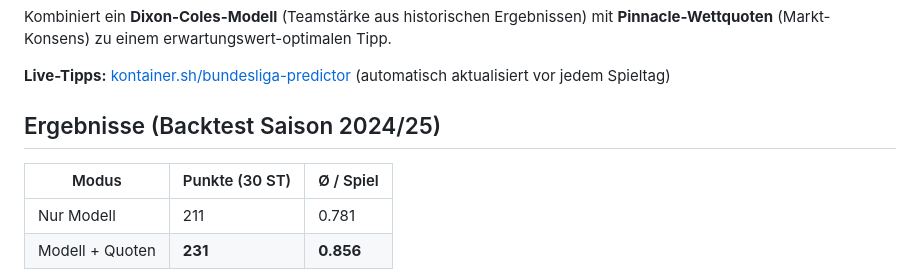
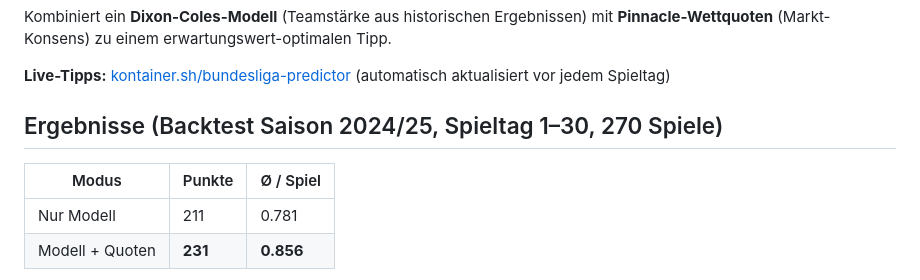
Before and after one commit to kontainer-sh/bundesliga-predictor, a Markdown page: README.md, the part around the change. GitHub-like rendering.

Commit message:
Clarify backtest scope in README (matchdays 1-30, 270 games)
Co-Authored-By: Claude Opus 4.6 (1M context) <noreply@anthropic.com>

```diff
--- a/README.md
+++ b/README.md
@@ -6,9 +6,9 @@ Kombiniert ein **Dixon-Coles-Modell** (Teamstärke aus historischen Ergebnissen)
 
 **Live-Tipps:** [kontainer.sh/bundesliga-predictor](https://kontainer.sh/bundesliga-predictor/) (automatisch aktualisiert vor jedem Spieltag)
 
-## Ergebnisse (Backtest Saison 2024/25)
+## Ergebnisse (Backtest Saison 2024/25, Spieltag 1–30, 270 Spiele)
 
-| Modus | Punkte (30 ST) | Ø / Spiel |
+| Modus | Punkte | Ø / Spiel |
 |---|---|---|
 | Nur Modell | 211 | 0.781 |
 | Modell + Quoten | **231** | **0.856** |
```
